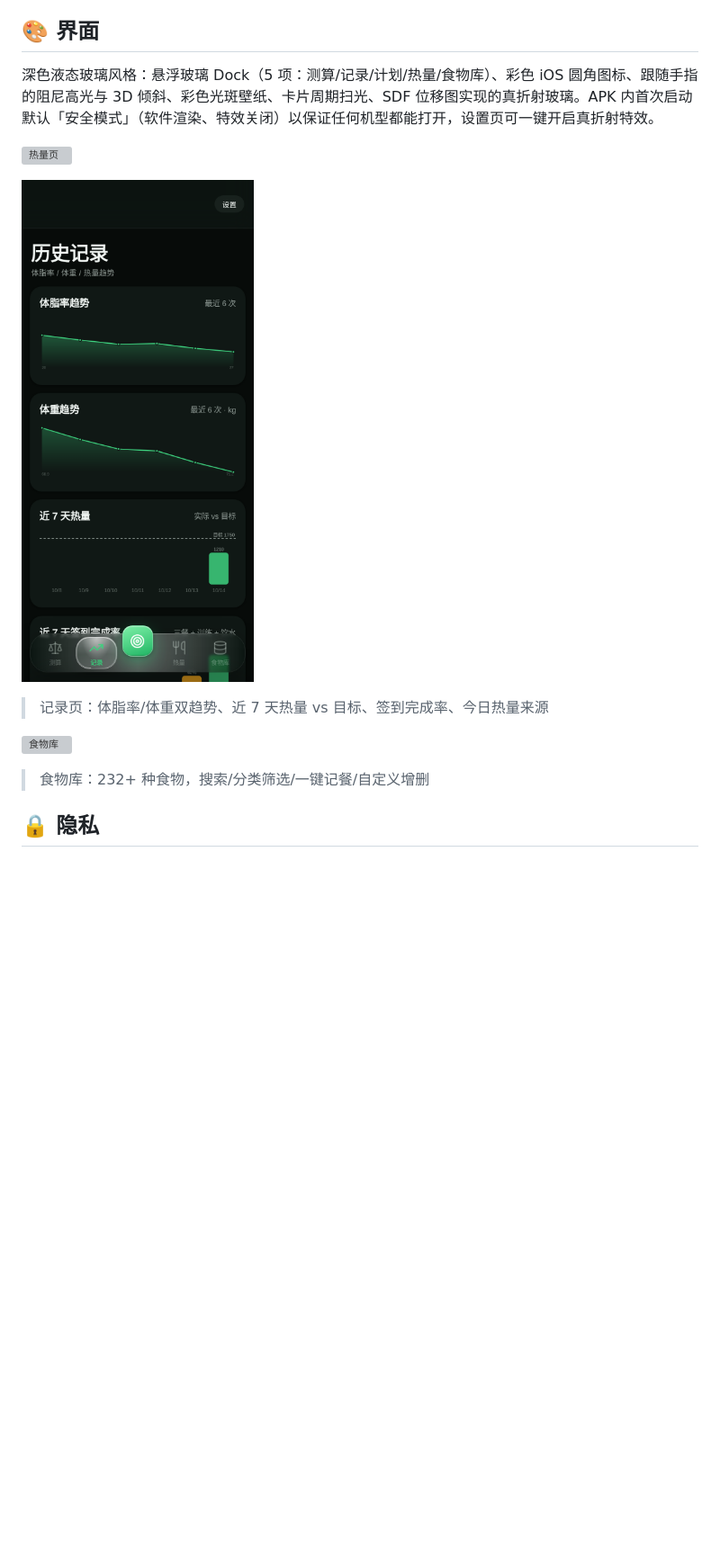
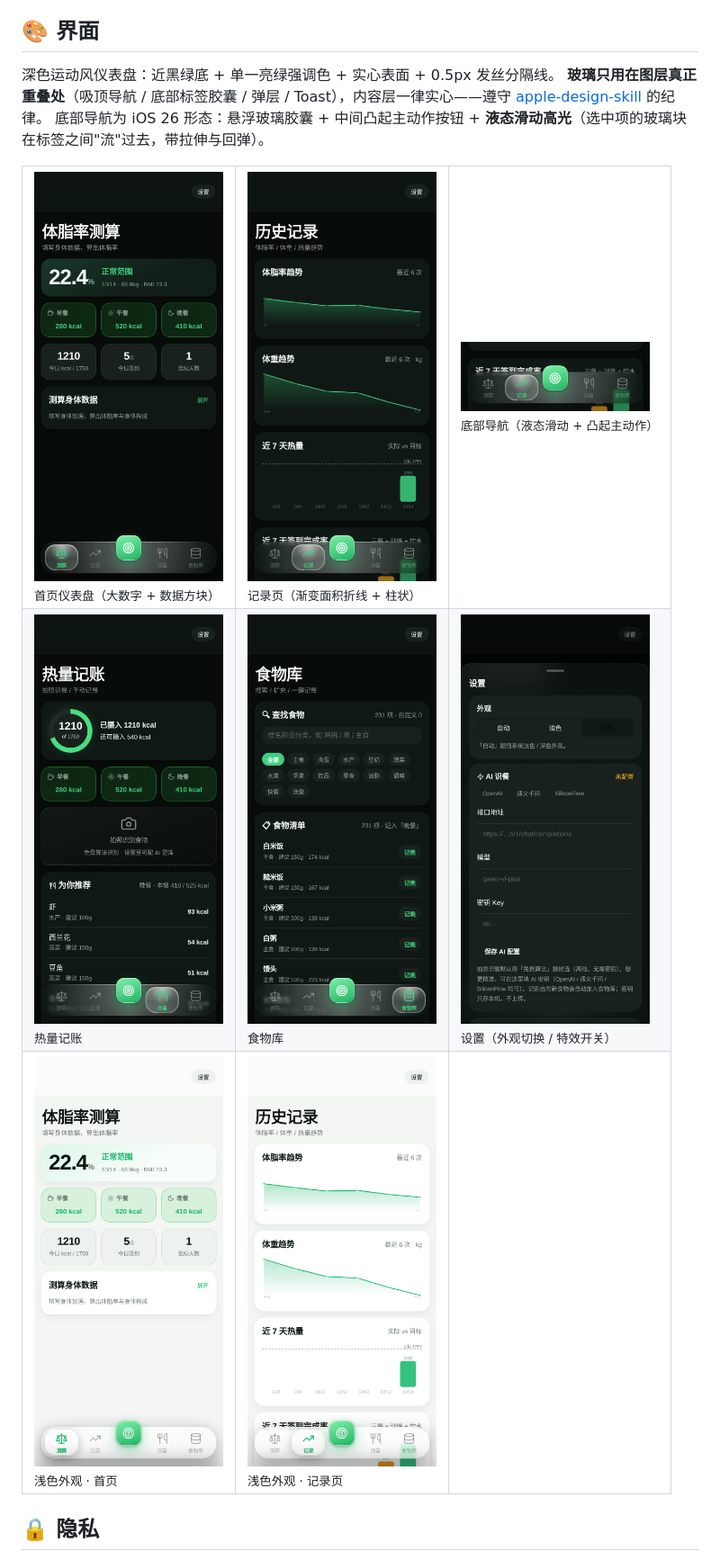
Before and after one commit to kek2233/FitNote, a Markdown page: README.md, the part around one of its changes. Shown at 90% size. Drawn GitHub-style; pictures changed too: docs/screenshots/04-calories.png (added), docs/screenshots/05-food.png (added), docs/screenshots/06-settings.png (added); blank space fills up the shorter version; grey boxes are pictures that could not be loaded.

```diff
--- a/README.md
+++ b/README.md
@@ -151,15 +155,27 @@ $BT/apksigner sign --ks $ROOT/release.keystore --ks-key-alias bft \
 
 ## 🎨 界面
 
-深色液态玻璃风格：悬浮玻璃 Dock（5 项：测算/记录/计划/热量/食物库）、彩色 iOS 圆角图标、跟随手指的阻尼高光与 3D 倾斜、彩色光斑壁纸、卡片周期扫光、SDF 位移图实现的真折射玻璃。APK 内首次启动默认「安全模式」（软件渲染、特效关闭）以保证任何机型都能打开，设置页可一键开启真折射特效。
+深色运动风仪表盘：近黑绿底 + 单一亮绿强调色 + 实心表面 + 0.5px 发丝分隔线。
+**玻璃只用在图层真正重叠处**（吸顶导航 / 底部标签胶囊 / 弹层 / Toast），内容层一律实心——遵守 [apple-design-skill](https://github.com/naplesblue/apple-design-skill) 的纪律。
+底部导航为 iOS 26 形态：悬浮玻璃胶囊 + 中间凸起主动作按钮 + **液态滑动高光**（选中项的玻璃块在标签之间"流"过去，带拉伸与回弹）。
 
-![热量页](docs/screenshots/02-calories.png)
-
-![记录页·数据统计](docs/screenshots/03-history.png)
-> 记录页：体脂率/体重双趋势、近 7 天热量 vs 目标、签到完成率、今日热量来源
-
-![食物库](docs/screenshots/04-food.png)
-> 食物库：232+ 种食物，搜索/分类筛选/一键记餐/自定义增删
+<table>
+<tr>
+<td><img src="docs/screenshots/01-home.png" width="210"><br><sub>首页仪表盘（大数字 + 数据方块）</sub></td>
+<td><img src="docs/screenshots/03-history.png" width="210"><br><sub>记录页（渐变面积折线 + 柱状）</sub></td>
+<td><img src="docs/screenshots/02-dock.png" width="210"><br><sub>底部导航（液态滑动 + 凸起主动作）</sub></td>
+</tr>
+<tr>
+<td><img src="docs/screenshots/04-calories.png" width="210"><br><sub>热量记账</sub></td>
+<td><img src="docs/screenshots/05-food.png" width="210"><br><sub>食物库</sub></td>
+<td><img src="docs/screenshots/06-settings.png" width="210"><br><sub>设置（外观切换 / 特效开关）</sub></td>
+</tr>
+<tr>
+<td><img src="docs/screenshots/07-home-light.png" width="210"><br><sub>浅色外观 · 首页</sub></td>
+<td><img src="docs/screenshots/08-history-light.png" width="210"><br><sub>浅色外观 · 记录页</sub></td>
+<td></td>
+</tr>
+</table>
 
 ## 🔒 隐私
 
```
Also changed, not shown: other parts of README.md (+17 -13 lines), 25 other files.
